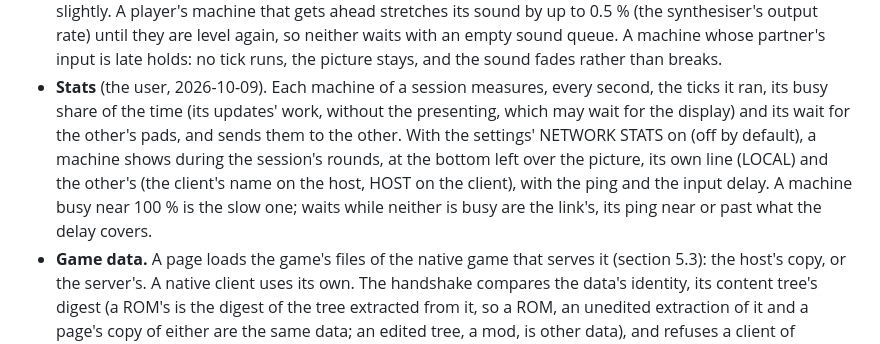
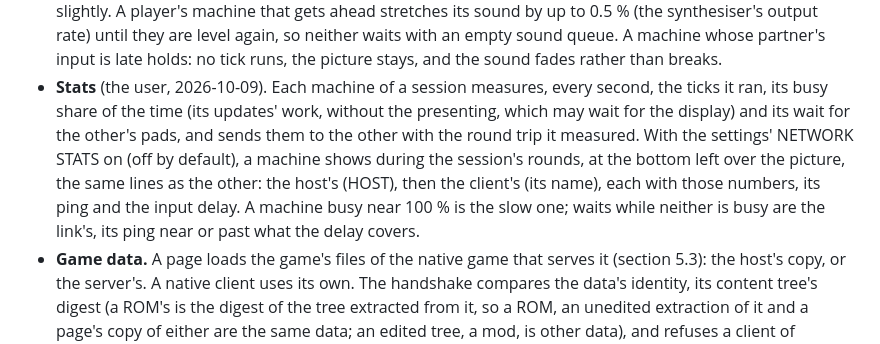
Before and after one commit to jdmichaud/sorz, a Markdown page: DESIGN.md, the part around the change. Rendered like a GitHub page.

Commit message:
design: network play's stats by role, each line with its ping (DESIGN.md change, the user's)
The user, trying the stats: the ping and the delay belong on each line, and LOCAL means nothing
when both machines are pages of a relay. Section 9's stats now name the lines by role, the same on
both machines (HOST, then the client by its name), each with its own round trip and the delay.
Kept in its own commit so that it can be reviewed or dropped alone.

Co-Authored-By: Claude Opus 5.5 <noreply@anthropic.com>

```diff
--- a/DESIGN.md
+++ b/DESIGN.md
@@ -514,11 +514,12 @@ sound. It is the upgrade if the delay is felt.
   the sound fades rather than breaks.
 - **Stats** (the user, 2026-10-09). Each machine of a session measures, every second, the ticks it
   ran, its busy share of the time (its updates' work, without the presenting, which may wait for
-  the display) and its wait for the other's pads, and sends them to the other. With the settings'
-  NETWORK STATS on (off by default), a machine shows during the session's rounds, at the bottom
-  left over the picture, its own line (LOCAL) and the other's (the client's name on the host, HOST
-  on the client), with the ping and the input delay. A machine busy near 100 % is the slow one;
-  waits while neither is busy are the link's, its ping near or past what the delay covers.
+  the display) and its wait for the other's pads, and sends them to the other with the round trip
+  it measured. With the settings' NETWORK STATS on (off by default), a machine shows during the
+  session's rounds, at the bottom left over the picture, the same lines as the other: the host's
+  (HOST), then the client's (its name), each with those numbers, its ping and the input delay. A
+  machine busy near 100 % is the slow one; waits while neither is busy are the link's, its ping
+  near or past what the delay covers.
 - **Game data.** A page loads the game's files of the native game that serves it (section 5.3):
   the host's copy, or the server's. A native client uses its own. The handshake compares the
   data's identity, its content tree's digest (a ROM's is the digest of the tree extracted from it,
```
